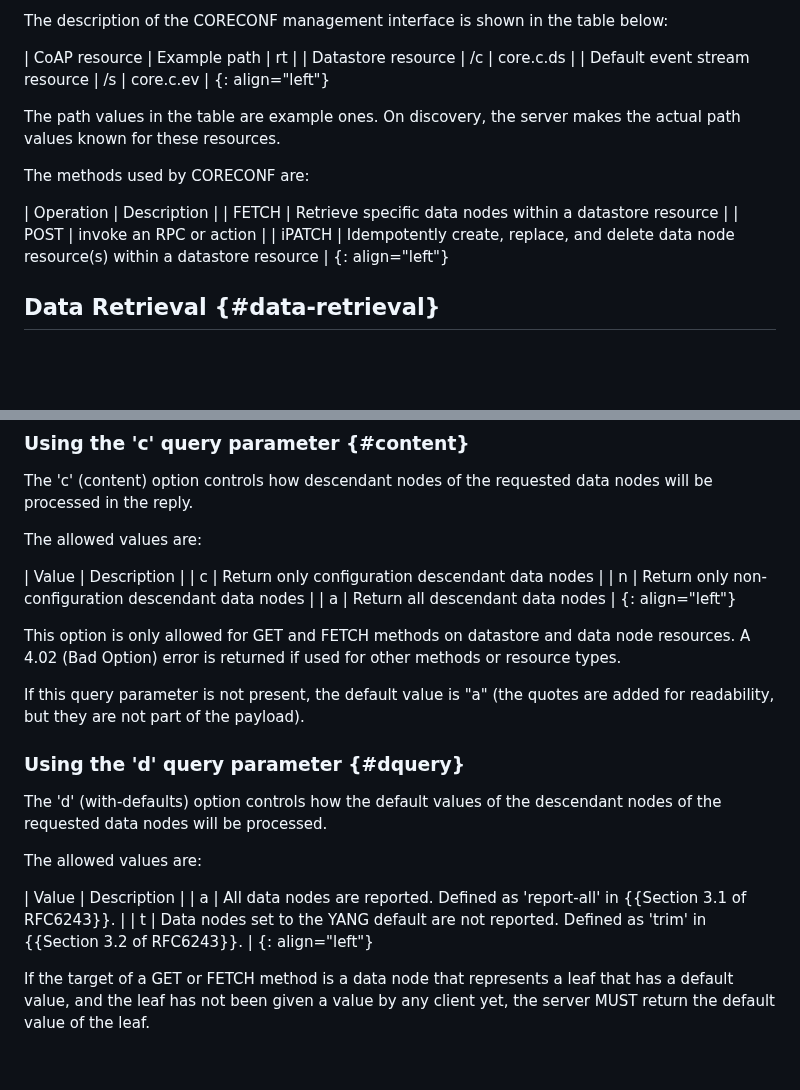
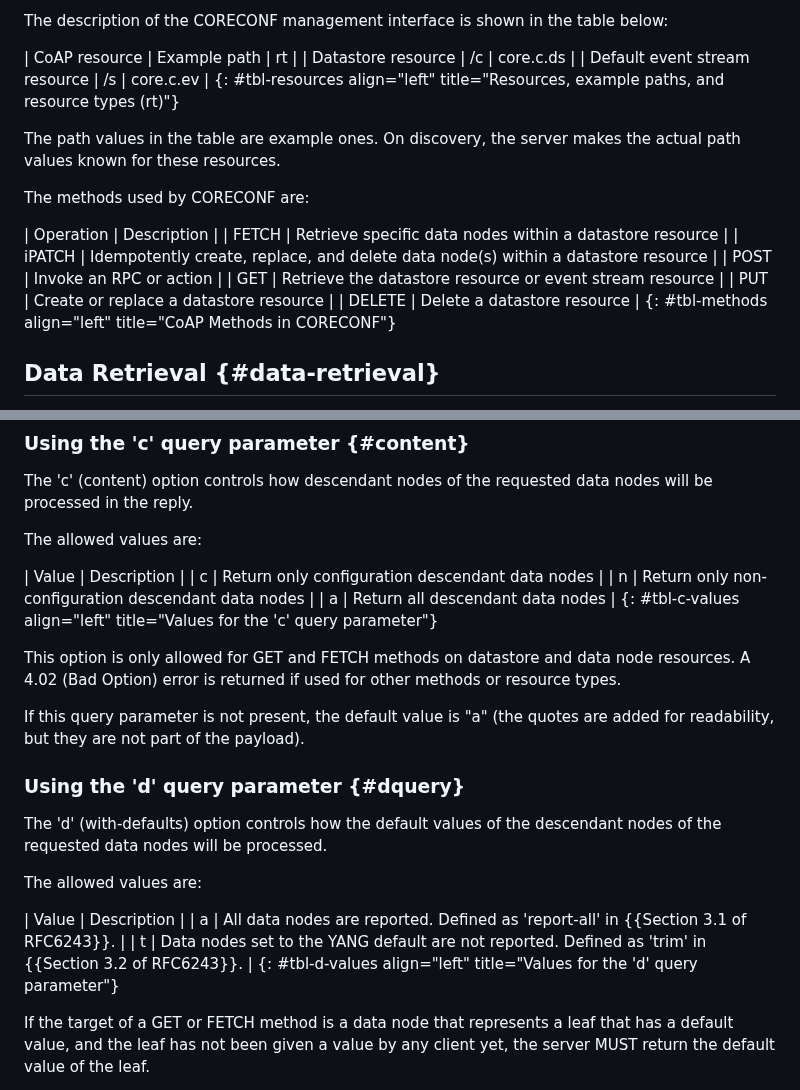
Before and after one commit to core-wg/comi, a Markdown page: draft-ietf-core-comi.md, 2 parts joined by grey strips. Drawn GitHub-style; blank space fills up the shorter version.

Commit message:
Table fixes (deleted too many methods)

```diff
--- a/draft-ietf-core-comi.md
+++ b/draft-ietf-core-comi.md
@@ -391,18 +391,21 @@ The description of the CORECONF management interface is shown in the table below
 | CoAP resource                | Example path  | rt          |
 | Datastore resource           | /c            | core.c.ds   |
 | Default event stream resource | /s            | core.c.ev   |
-{: align="left"}
+{: #tbl-resources align="left" title="Resources, example paths, and resource types (rt)"}
 
 The path values in the table are example ones. On discovery, the server makes
 the actual path values known for these resources.
 
 The methods used by CORECONF are:
 
-| Operation | Description                                                                                |
-| FETCH     | Retrieve specific data nodes within a datastore resource                                   |
-| POST      | invoke an RPC or action                                                                    |
-| iPATCH    | Idempotently create, replace, and delete data node resource(s) within a datastore resource |
-{: align="left"}
+| Operation | Description                                                                       |
+| FETCH     | Retrieve specific data nodes within a datastore resource                          |
+| iPATCH    | Idempotently create, replace, and delete data node(s) within a datastore resource |
+| POST      | Invoke an RPC or action                                                           |
+| GET       | Retrieve the datastore resource or event stream resource                          |
+| PUT       | Create or replace a datastore resource                                            |
+| DELETE    | Delete a datastore resource                                                       |
+{: #tbl-methods align="left" title="CoAP Methods in CORECONF"}
 
 
 ## Data Retrieval {#data-retrieval}
@@ -428,7 +431,7 @@ The allowed values are:
 |  c    |  Return only configuration descendant data nodes |
 |  n    |  Return only non-configuration descendant data nodes  |
 |  a    |  Return all descendant data nodes  |
-{: align="left"}
+{: #tbl-c-values align="left" title="Values for the 'c' query parameter"}
 
 This option is only allowed for GET and FETCH methods on datastore and
 data node resources.  A 4.02 (Bad Option) error is returned if used for other
@@ -448,7 +451,7 @@ The allowed values are:
 | Value | Description                                                                                           |
 | a     | All data nodes are reported. Defined as 'report-all' in {{Section 3.1 of RFC6243}}.                   |
 | t     | Data nodes set to the YANG default are not reported. Defined as 'trim' in {{Section 3.2 of RFC6243}}.     |
-{: align="left"}
+{: #tbl-d-values align="left" title="Values for the 'd' query parameter"}
 
 If the target of a GET or FETCH method is a data node that represents a leaf
 that has a default value, and the leaf has not been given a value by any
```
